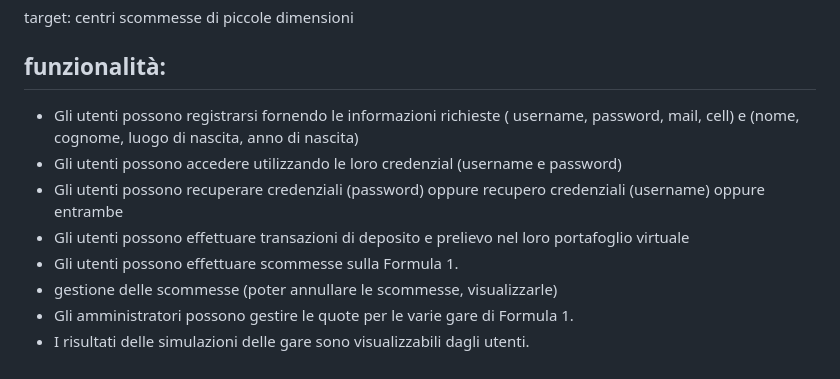
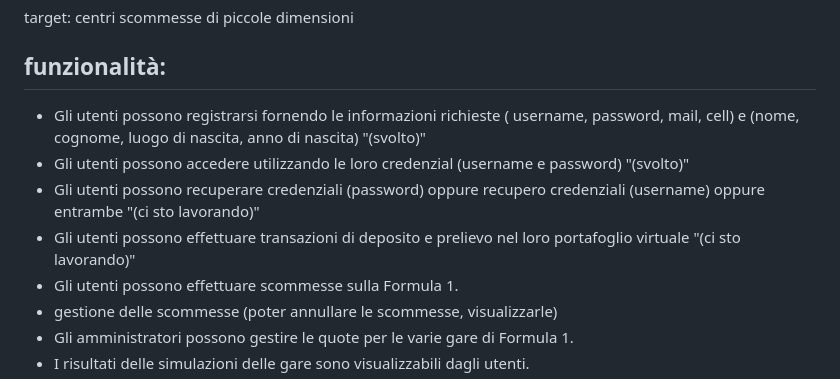
Before and after one commit to nicolabresciani/betterF1, a Markdown page: README.md, the part around the change. GitHub-like rendering.

```diff
--- a/README.md
+++ b/README.md
@@ -5,10 +5,10 @@ problema: gestione delle quote e delle scommesse sulla f1 (ispirato alla better)
 target: centri scommesse di piccole dimensioni
 
 ## funzionalità:
-- Gli utenti possono registrarsi fornendo le informazioni richieste ( username, password, mail, cell) e (nome, cognome, luogo di nascita, anno di nascita)
-- Gli utenti possono accedere utilizzando le loro credenzial (username e password)
-- Gli utenti possono recuperare credenziali (password) oppure recupero credenziali (username) oppure entrambe
-- Gli utenti possono effettuare transazioni di deposito e prelievo nel loro portafoglio virtuale
+- Gli utenti possono registrarsi fornendo le informazioni richieste ( username, password, mail, cell) e (nome, cognome, luogo di nascita, anno di nascita)    "(svolto)"
+- Gli utenti possono accedere utilizzando le loro credenzial (username e password)    "(svolto)"
+- Gli utenti possono recuperare credenziali (password) oppure recupero credenziali (username) oppure entrambe    "(ci sto lavorando)"
+- Gli utenti possono effettuare transazioni di deposito e prelievo nel loro portafoglio virtuale    "(ci sto lavorando)"
 - Gli utenti possono effettuare scommesse sulla Formula 1.
 - gestione delle scommesse (poter annullare le scommesse, visualizzarle)
 - Gli amministratori possono gestire le quote per le varie gare di Formula 1.
```
